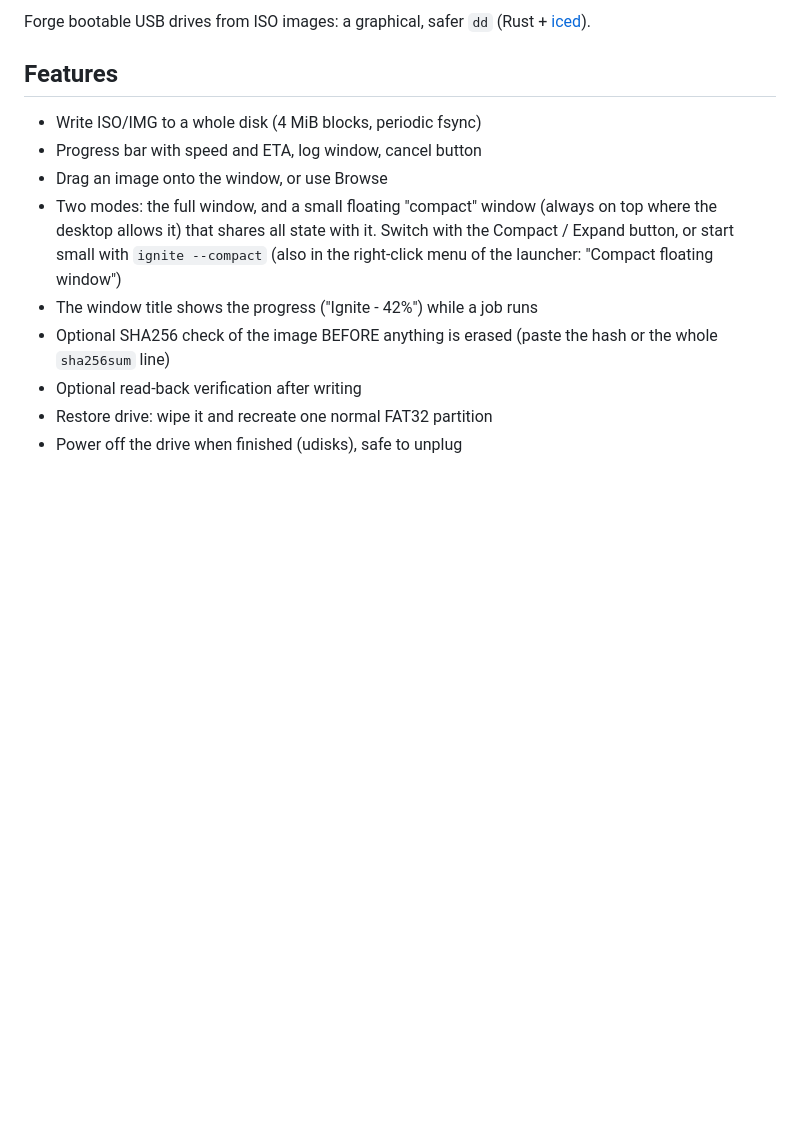
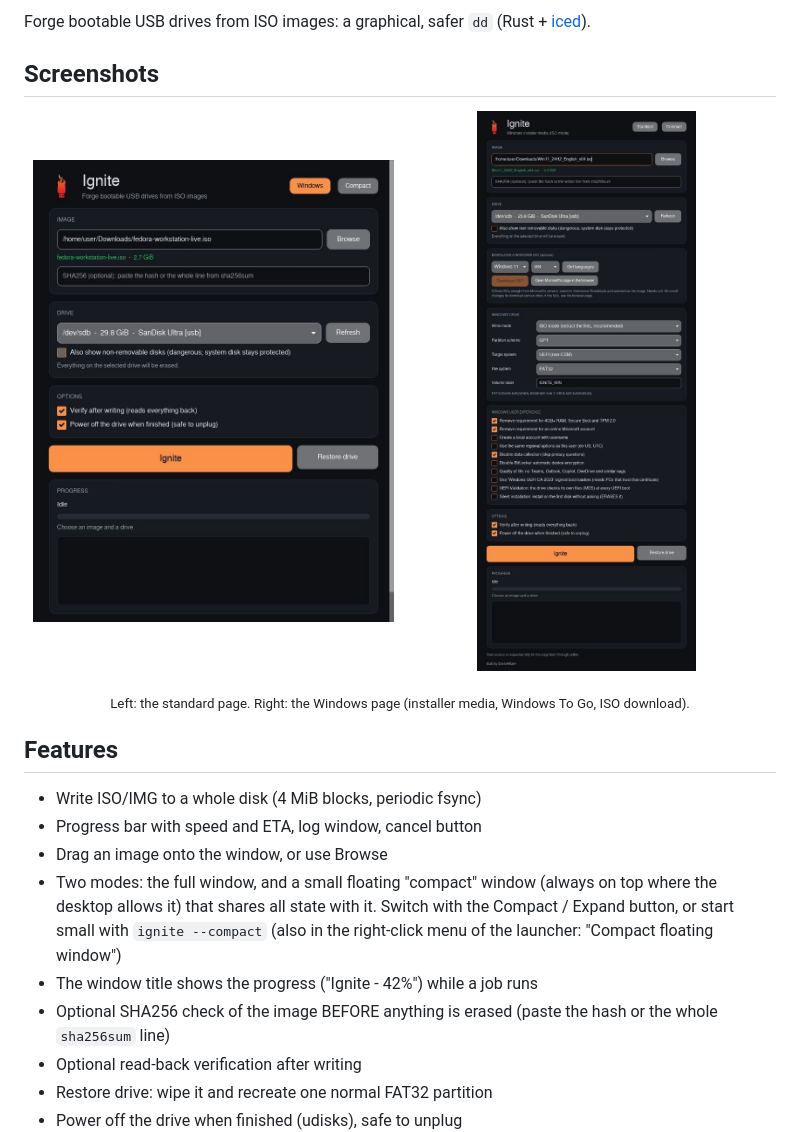
Before and after one commit to EvolveWareSolution/ignite, a Markdown page: README.md, the part around one of its changes. GitHub-like rendering; pictures changed too: docs/screenshots/standard.png (added), docs/screenshots/windows.png (added); blank space fills up the shorter version.

Commit message:
docs: add badges and screenshots

```diff
--- a/README.md
+++ b/README.md
@@ -2,6 +9,15 @@
 
 Forge bootable USB drives from ISO images: a graphical, safer `dd`
 (Rust + [iced](https://iced.rs)).
+
+## Screenshots
+
+<p align="center">
+  <img src="docs/screenshots/standard.png" alt="Ignite: write an ISO to a USB drive" width="48%">
+  &nbsp;
+  <img src="docs/screenshots/windows.png" alt="Ignite: Windows page with ISO download and customisation options" width="48%">
+</p>
+<p align="center"><sub>Left: the standard page. Right: the Windows page (installer media, Windows To Go, ISO download).</sub></p>
 
 ## Features
 
```
Also changed, not shown: other parts of README.md (+7 -0 lines).
